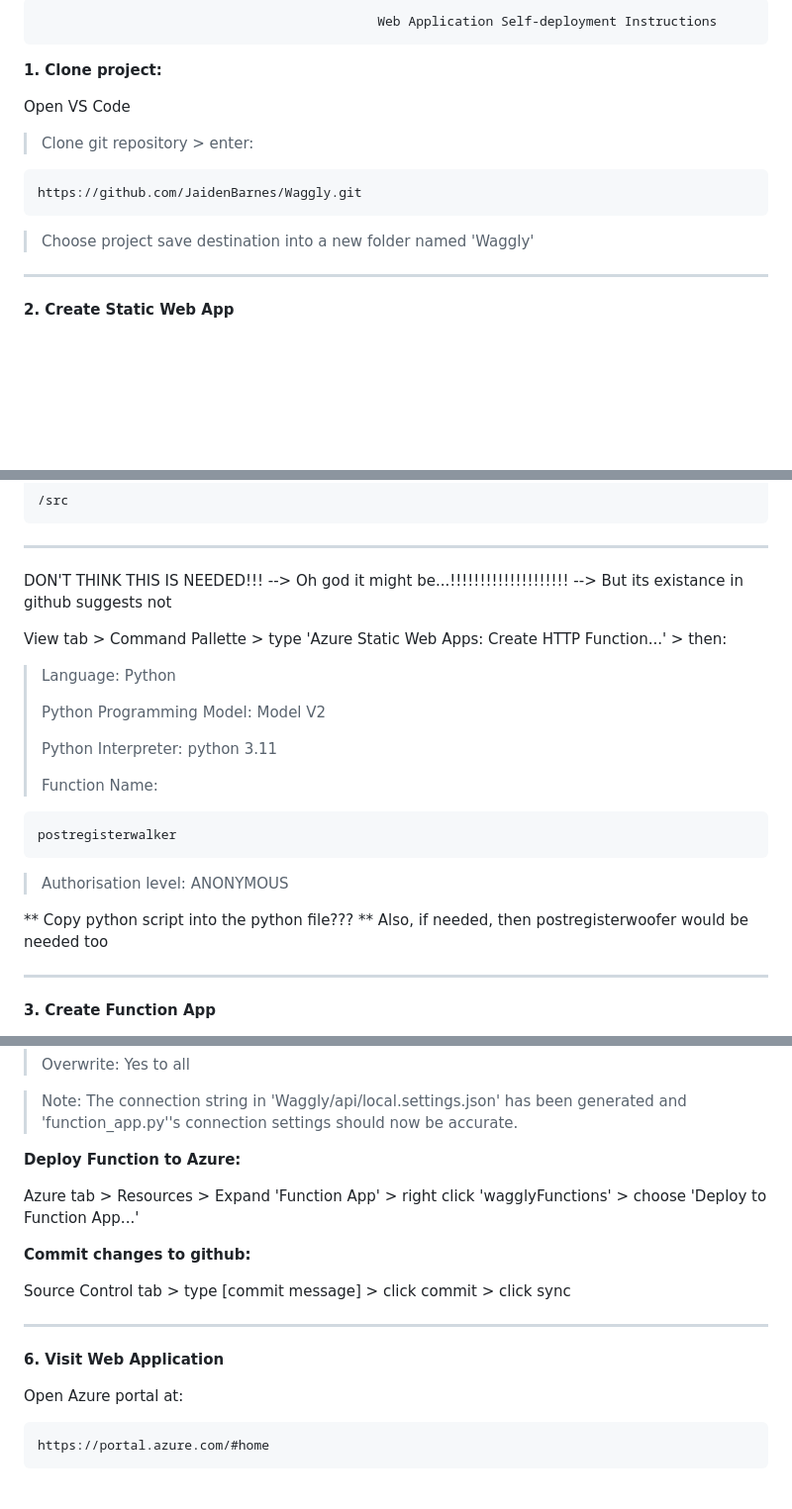
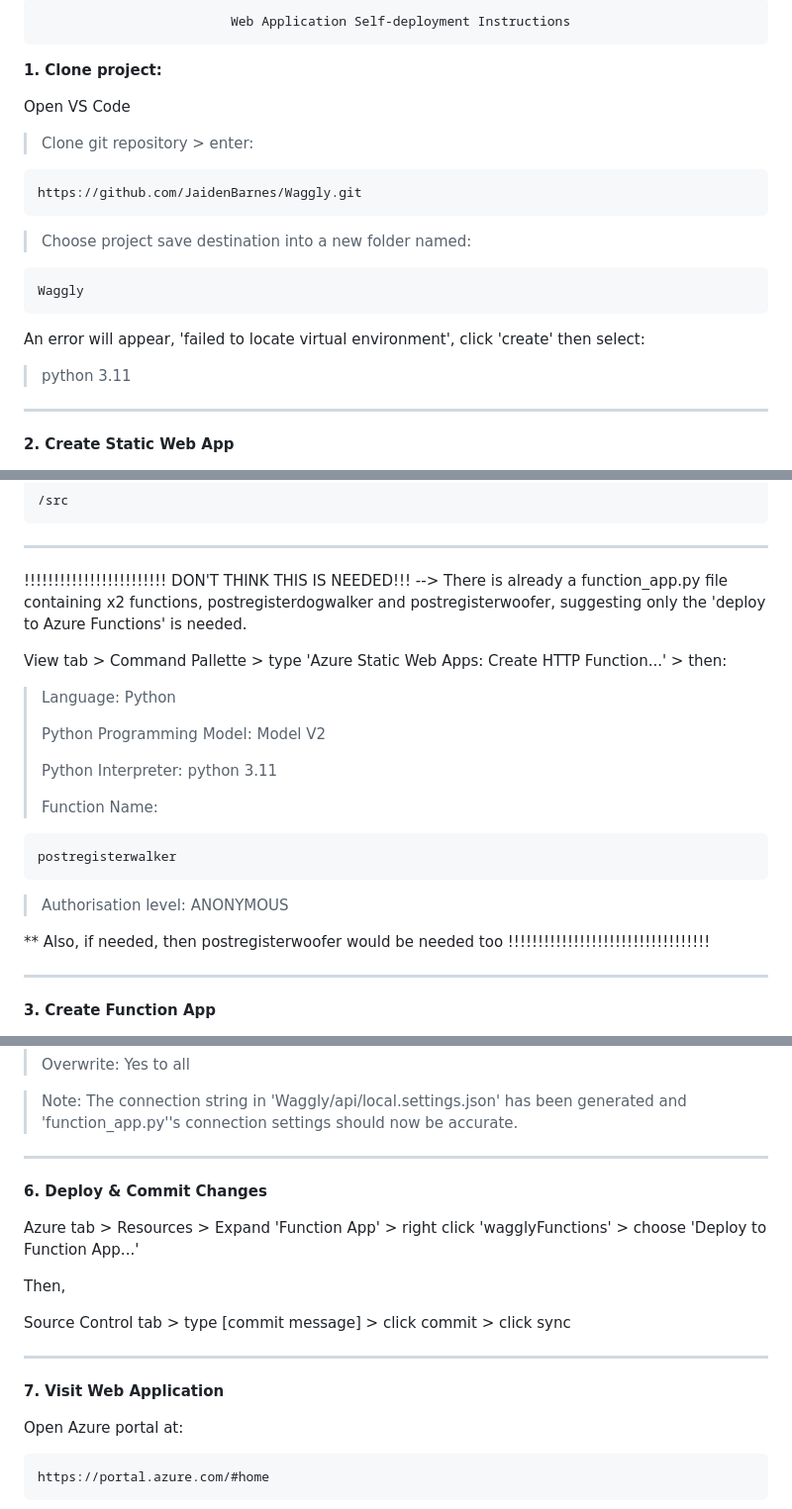
Before and after one commit to JaidenBarnes/Waggly, a Markdown page: README.md, 3 parts joined by grey strips. Shown: that part at 99% size. GitHub-like rendering; blank space fills up the shorter version.

```diff
--- a/README.md
+++ b/README.md
@@ -1,11 +1,16 @@
-                                                Web Application Self-deployment Instructions
+                             Web Application Self-deployment Instructions
 **1. Clone project:**
 
 Open VS Code
 >Clone git repository > enter:
 
     https://github.com/JaidenBarnes/Waggly.git
->Choose project save destination into a new folder named 'Waggly'
+>Choose project save destination into a new folder named:
+
+    Waggly
+
+An error will appear, 'failed to locate virtual environment', click 'create' then select:
+>python 3.11
 
 ---
 **2. Create Static Web App**
@@ -30,7 +35,9 @@ View tab > Command Pallette > type and select:
     /src
 
 ---
-DON'T THINK THIS IS NEEDED!!! --> Oh god it might be...!!!!!!!!!!!!!!!!!!!! --> But its existance in github suggests not
+!!!!!!!!!!!!!!!!!!!!!!!!
+DON'T THINK THIS IS NEEDED!!! --> There is already a function_app.py file containing x2 functions,
+postregisterdogwalker and postregisterwoofer, suggesting only the 'deploy to Azure Functions' is needed.
 
 View tab > Command Pallette > type 'Azure Static Web Apps: Create HTTP Function...' > then:
 >Language: Python
@@ -45,8 +52,8 @@ View tab > Command Pallette > type 'Azure Static Web Apps: Create HTTP Function.
 
 >Authorisation level: ANONYMOUS
 
-** Copy python script into the python file???
 ** Also, if needed, then postregisterwoofer would be needed too
+!!!!!!!!!!!!!!!!!!!!!!!!!!!!!!!!!!
 
 ---
 **3. Create Function App**
@@ -119,16 +126,17 @@ View (menu bar) > Command Pallete > type and select:
 
 >Note: The connection string in 'Waggly/api/local.settings.json' has been generated and 'function_app.py''s connection settings should now be accurate.
 
-**Deploy Function to Azure:**
+---
+**6. Deploy & Commit Changes**
 
 Azure tab > Resources > Expand 'Function App' > right click 'wagglyFunctions' > choose 'Deploy to Function App...'
 
-**Commit changes to github:**
+Then,
 
 Source Control tab > type [commit message] > click commit > click sync
 
 ---
-**6. Visit Web Application**
+**7. Visit Web Application**
 
 Open Azure portal at:
 
```
